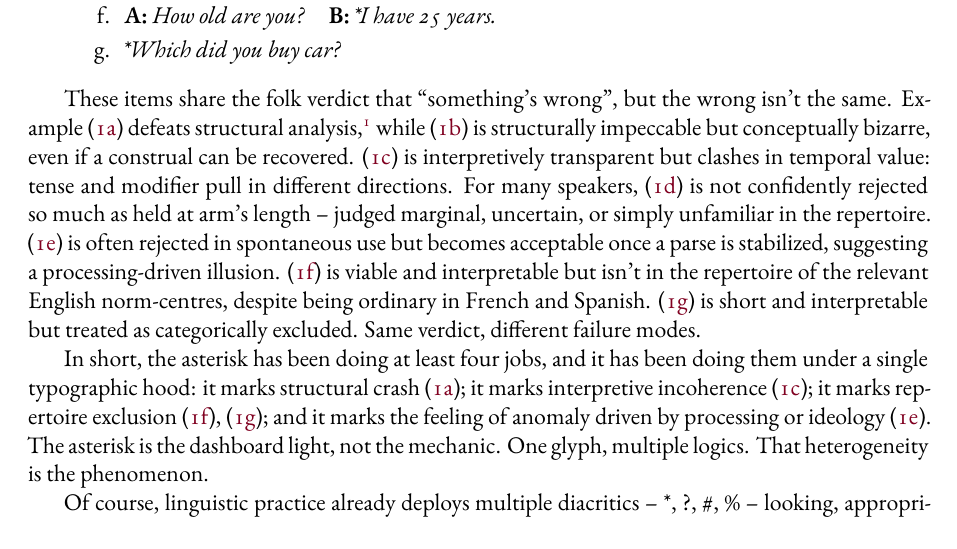
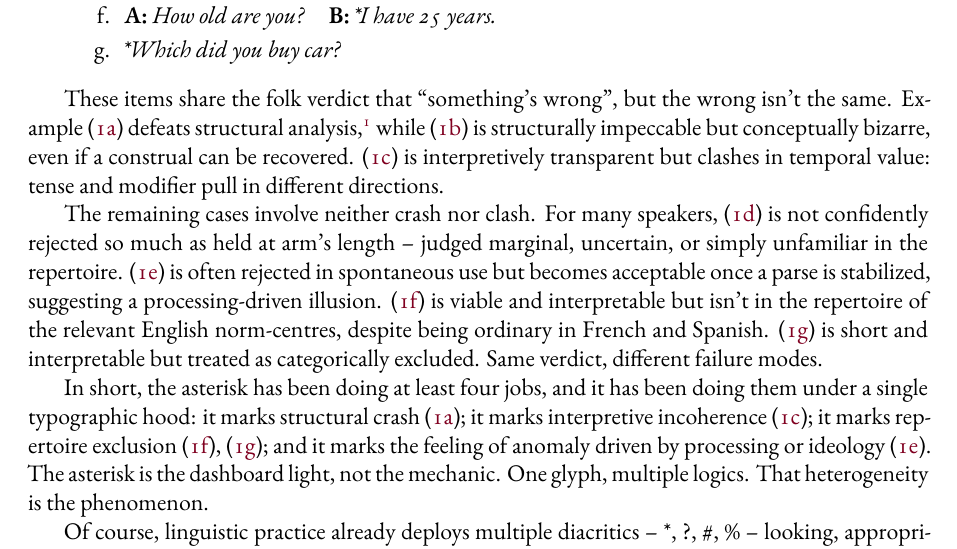
Before and after one commit to BrettRey/Grammaticality-de-idealized-v2, a LaTeX paper (subprojects/asterisk-de-idealized/main.tex): part of page 2 of 23, cut so that both start at the same text. Compiled offline with XeLaTeX.

Commit message:
Split cluster commentary and S/A/I paragraphs
- Cluster commentary: split after crash/clash examples, before
  repertoire/processing cases
- S/A/I paragraph: split after formal notation, before
  misalignment payoff and I-seen-it example

Co-Authored-By: Claude Opus 4.5 <noreply@anthropic.com>

```diff
--- a/subprojects/asterisk-de-idealized/main.tex
+++ b/subprojects/asterisk-de-idealized/main.tex
@@ -150,7 +150,9 @@ Every competent speaker of English can tell that \ungram{\mention{Can the have r
 \ex \ungram{\mention{Which did you buy car?}}\label{ex:lbe}
 \z\z
 
-These items share the folk verdict that \enquote{something's wrong}, but the wrong isn't the same. Example (\ref{ex:nonsense}) defeats structural analysis,\footnote{Here \enquote{defeats} is meant in the restricted, behavioural sense made explicit in \S\ref{sec:quantities}: no well-typed analysis is available to ordinary comprehension mechanisms even under prosodic scaffolding, explicit bracketing, and metalinguistic coaching that supplies intended constituency. \enquote{Rescuing} the string by positing unlicensed ellipsis or by stipulating missing lexical material changes the utterance type $u$; the relevant claim is that $u$ itself lacks a viable mapping in the relevant conditioning state $c$.} while (\ref{ex:cgi}) is structurally impeccable but conceptually bizarre, even if a construal can be recovered. (\ref{ex:pp-yesterday}) is interpretively transparent but clashes in temporal value: tense and modifier pull in different directions. For many speakers, (\ref{ex:whose}) is not confidently rejected so much as held at arm's length~-- judged marginal, uncertain, or simply unfamiliar in the repertoire. (\ref{ex:center}) is often rejected in spontaneous use but becomes acceptable once a parse is stabilized, suggesting a processing-driven illusion. (\ref{ex:age}) is viable and interpretable but isn't in the repertoire of the relevant English norm-centres, despite being ordinary in French and Spanish. (\ref{ex:lbe}) is short and interpretable but treated as categorically excluded. Same verdict, different failure modes.
+These items share the folk verdict that \enquote{something's wrong}, but the wrong isn't the same. Example (\ref{ex:nonsense}) defeats structural analysis,\footnote{Here \enquote{defeats} is meant in the restricted, behavioural sense made explicit in \S\ref{sec:quantities}: no well-typed analysis is available to ordinary comprehension mechanisms even under prosodic scaffolding, explicit bracketing, and metalinguistic coaching that supplies intended constituency. \enquote{Rescuing} the string by positing unlicensed ellipsis or by stipulating missing lexical material changes the utterance type $u$; the relevant claim is that $u$ itself lacks a viable mapping in the relevant conditioning state $c$.} while (\ref{ex:cgi}) is structurally impeccable but conceptually bizarre, even if a construal can be recovered. (\ref{ex:pp-yesterday}) is interpretively transparent but clashes in temporal value: tense and modifier pull in different directions.
+
+The remaining cases involve neither crash nor clash. For many speakers, (\ref{ex:whose}) is not confidently rejected so much as held at arm's length~-- judged marginal, uncertain, or simply unfamiliar in the repertoire. (\ref{ex:center}) is often rejected in spontaneous use but becomes acceptable once a parse is stabilized, suggesting a processing-driven illusion. (\ref{ex:age}) is viable and interpretable but isn't in the repertoire of the relevant English norm-centres, despite being ordinary in French and Spanish. (\ref{ex:lbe}) is short and interpretable but treated as categorically excluded. Same verdict, different failure modes.
 
 
 In short, the asterisk has been doing at least four jobs, and it has been doing them under a single typographic hood: it marks structural crash (\ref{ex:nonsense}); it marks interpretive incoherence (\ref{ex:pp-yesterday}); it marks repertoire exclusion (\ref{ex:age}), (\ref{ex:lbe}); and it marks the feeling of anomaly driven by processing or ideology (\ref{ex:center}). The asterisk is the dashboard light, not the mechanic. One glyph, multiple logics. That heterogeneity is the phenomenon.
```
Also changed, not shown: subprojects/asterisk-de-idealized/main.pdf, subprojects/asterisk-de-idealized/main.tex (4 more changed lines).
